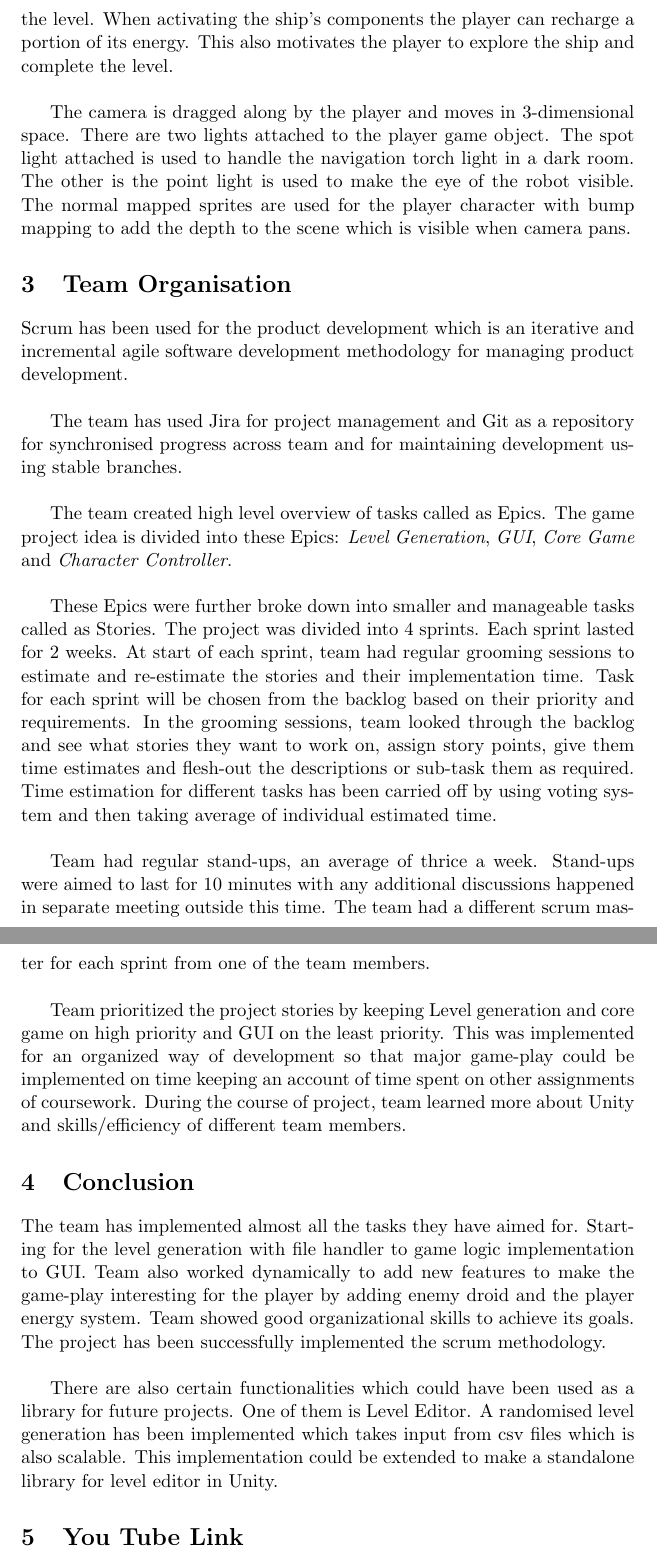
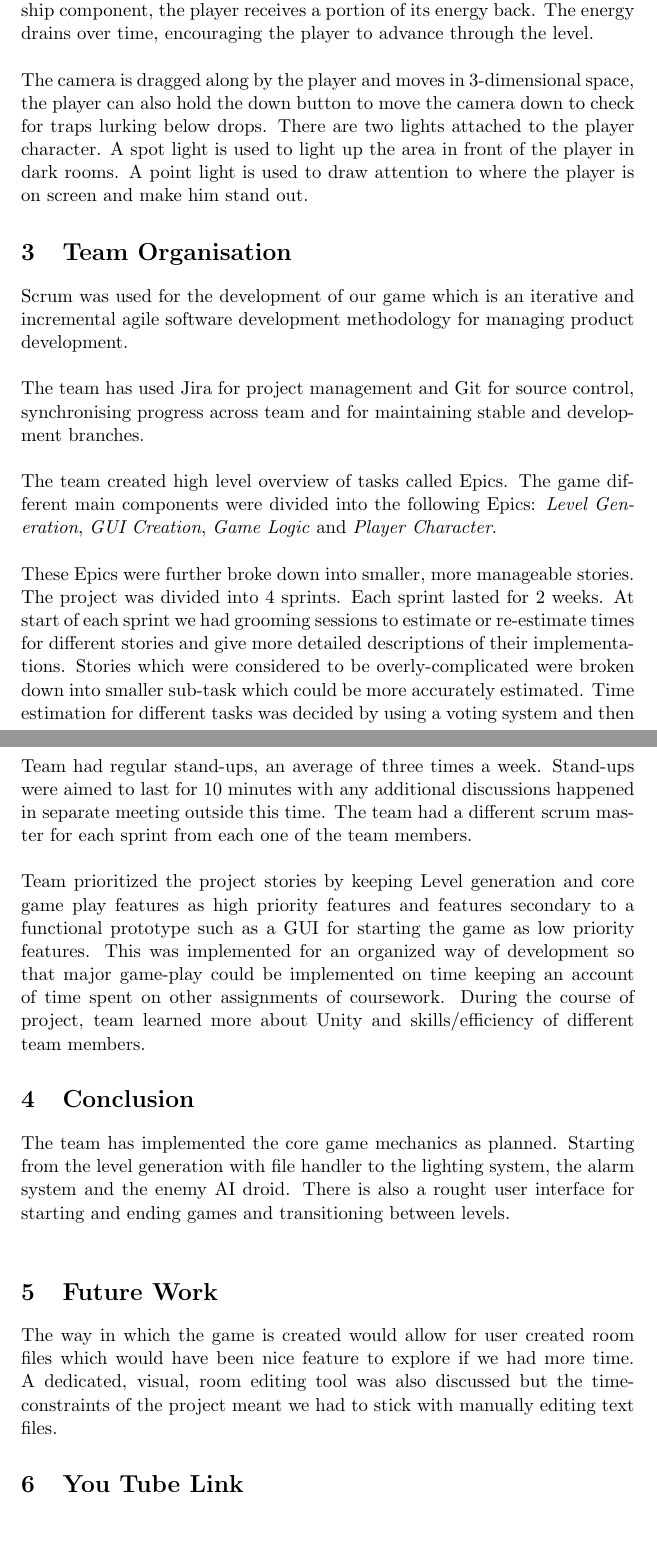
Before and after one commit to IETGroupB/FinalReport, a LaTeX document (Final Report.tex): two parts of pages 5 and 6 of 6 before the commit and two parts of pages 5 and 6 of 7 after it, joined at a grey line, cut at the place of the change, the shorter picture padded with empty space. Compiled offline with pdfLaTeX.

Commit message:
did up to the conclusion

```diff
--- a/Final Report.tex
+++ b/Final Report.tex
@@ -1,4 +1,5 @@
 \documentclass[11pt]{article}
 \usepackage{graphicx}
 \usepackage{hyperref}
+\setlength{\parindent}{0pt}
 \begin{document}
@@ -63,24 +71,27 @@ The security system can be tripped when our robot re-activates components of the
 \subsection{Player Character}
-The player controls the character directly as a traditional 2D platformer. The game-play includes the energy system for the player. The energy also drains as the time goes which means the player has to speed up to complete the level. When activating the ship's components the player can recharge a portion of its energy. This also motivates the player to explore the ship and complete the level.\\
+The player controls the character directly as a traditional 2D platformer. The gameplay includes an energy system for the player. On re-activating a ship component, the player receives a portion of its energy back. The energy drains over time, encouraging the player to advance through the level.\\
 
-The camera is dragged along by the player and moves in 3-dimensional space. There are two lights attached to the player game object. The spot light attached is used to handle the navigation torch light in a dark room. The other is the point light is used to make the eye of the robot visible. The normal mapped sprites are used for the player character with bump mapping to add the depth to the scene which is visible when camera pans.
+The camera is dragged along by the player and moves in 3-dimensional space, the player can also hold the down button to move the camera down to check for traps lurking below drops. There are two lights attached to the player character. A spot light is used to light up the area in front of the player in dark rooms. A point light is used to draw attention to where the player is on screen and make him stand out.
 \section{Team Organisation}
-Scrum has been used for the product development which is an iterative and incremental agile software development methodology for managing product development.\\
+Scrum was used for the development of our game which is an iterative and incremental agile software development methodology for managing product development.\\
 
-The team has used Jira for project management and Git as a repository for synchronised progress across team and for  maintaining development using stable branches.\\
+The team has used Jira for project management and Git for source control, synchronising progress across team and for maintaining stable and development branches.\\
 
-The team created high level overview of tasks called as Epics. The game project idea is divided into these Epics: \textit{Level Generation}, \textit{GUI}, \textit{Core Game} and \textit{Character Controller}.\\
+The team created high level overview of tasks called Epics. The game different main components were divided into the following Epics: \textit{Level Generation}, \textit{GUI Creation}, \textit{Game Logic} and \textit{Player Character}.\\
 
-These Epics were further broke down into smaller and manageable tasks called as Stories. The project was divided into 4 sprints. Each sprint lasted for 2 weeks. At start of each sprint, team had regular grooming sessions to estimate and re-estimate the stories and their implementation time. Task for each sprint will be chosen from the backlog based on their priority and requirements. In the grooming sessions, team looked through the backlog and see what stories they want to work on, assign story points, give them time estimates and flesh-out the descriptions or sub-task them as required. Time estimation for different tasks has been carried off by using voting system and then taking average of individual estimated time.\\
+These Epics were further broke down into smaller, more manageable stories. The project was divided into 4 sprints. Each sprint lasted for 2 weeks. At start of each sprint we had grooming sessions to estimate or re-estimate times for different stories and give more detailed descriptions of their implementations. Stories which were considered to be overly-complicated were broken down into smaller sub-task which could be more accurately estimated. Time estimation for different tasks was decided by using a voting system and then averaging everyone's estimates.\\
 
-Team had regular stand-ups, an average of thrice a week. Stand-ups were aimed to last for 10 minutes with any additional discussions happened in separate meeting outside this time. The team had a different scrum master for each sprint from one of the team members.\\
+Team had regular stand-ups, an average of three times a week. Stand-ups were aimed to last for 10 minutes with any additional discussions happened in separate meeting outside this time. The team had a different scrum master for each sprint from each one of the team members.\\
 
-Team prioritized the project stories by keeping Level generation and core game on high priority and GUI on the least priority. This was implemented for an organized way of development so that major game-play could be implemented on time keeping an account of time spent on other assignments of coursework. During the course of project, team learned more about Unity and skills/efficiency of different team members.
+Team prioritized the project stories by keeping Level generation and core game play features as high priority features and features secondary to a functional prototype such as a GUI for starting the game as low priority features. This was implemented for an organized way of development so that major game-play could be implemented on time keeping an account of time spent on other assignments of coursework. During the course of project, team learned more about Unity and skills/efficiency of different team members.
 
 \section{Conclusion}
-The team has implemented almost all the tasks they have aimed for. Starting for the level generation with file handler to game logic implementation to GUI. Team also worked dynamically to add new features to make the game-play interesting for the player by adding enemy droid and the player energy system. Team showed good organizational skills to achieve its goals. The project has been successfully implemented the scrum methodology.\\
+The team has implemented the core game mechanics as planned. Starting from the level generation with file handler to the lighting system, the alarm system and the enemy AI droid. There is also a rought user interface for starting and ending games and transitioning between levels.\\
 
-There are also certain functionalities which could have been used as a library for future projects. One of them is Level Editor. A randomised level generation has been implemented which takes input from csv files which is also scalable. This implementation could be extended to make a standalone library for level editor in Unity.
+\section{Future Work}
+
+The way in which the game is created would allow for user created room files which would have been nice feature to explore if we had more time. A dedicated, visual, room editing tool was also discussed but the time-constraints of the project meant we had to stick with manually editing text files.
+
 \section{You Tube Link}
 
 \section{Acknowledgements}
```
Also changed, not shown: Final Report.pdf, Final Report.tex (17 more changed lines), 4 other files.
